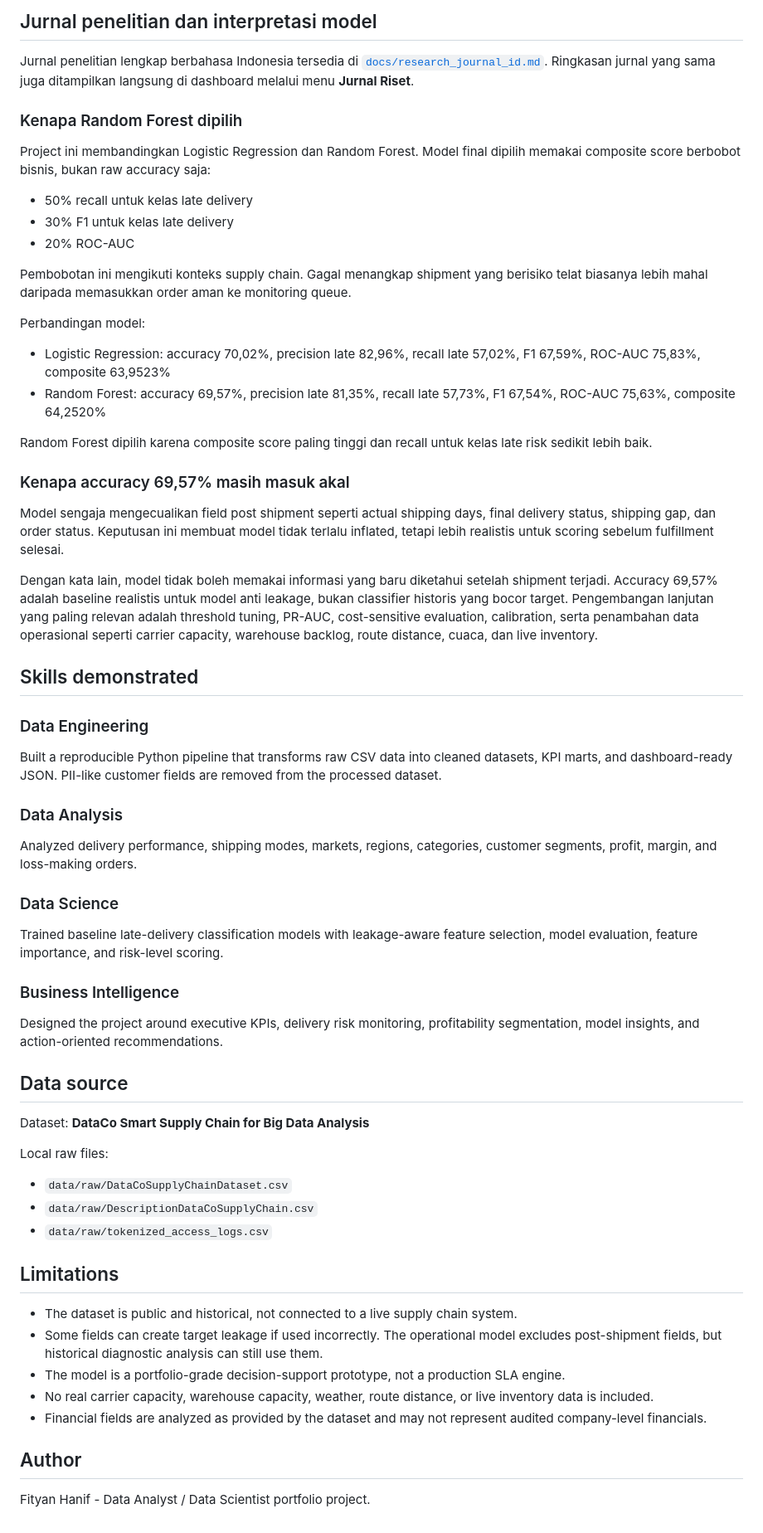
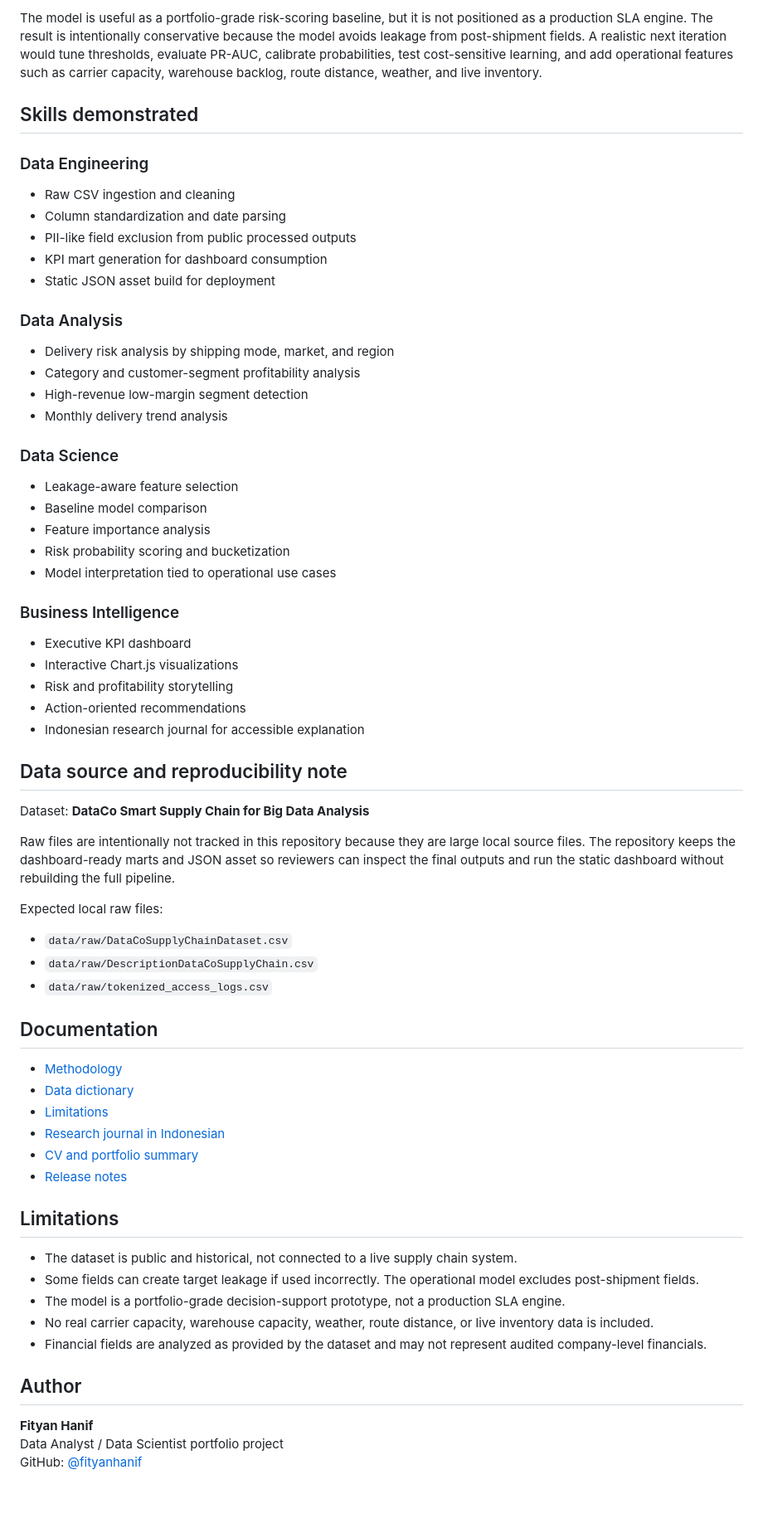
Before and after one commit to fityanhanif/supply-chain-risk-intelligence, a Markdown page: README.md, the part around one of its changes. Shown at 83% size. Drawn GitHub-style; blank space fills up the shorter version.

```diff
--- a/README.md
+++ b/README.md
@@ -129,67 +158,70 @@ Business interpretation: the baseline model is useful for a portfolio-grade risk
 
-## Jurnal penelitian dan interpretasi model
-
-Jurnal penelitian lengkap berbahasa Indonesia tersedia di [`docs/research_journal_id.md`](docs/research_journal_id.md). Ringkasan jurnal yang sama juga ditampilkan langsung di dashboard melalui menu **Jurnal Riset**.
-
-### Kenapa Random Forest dipilih
-
-Project ini membandingkan Logistic Regression dan Random Forest. Model final dipilih memakai composite score berbobot bisnis, bukan raw accuracy saja:
-
-- 50% recall untuk kelas late delivery
-- 30% F1 untuk kelas late delivery
-- 20% ROC-AUC
-
-Pembobotan ini mengikuti konteks supply chain. Gagal menangkap shipment yang berisiko telat biasanya lebih mahal daripada memasukkan order aman ke monitoring queue.
-
-Perbandingan model:
-
-- Logistic Regression: accuracy 70,02%, precision late 82,96%, recall late 57,02%, F1 67,59%, ROC-AUC 75,83%, composite 63,9523%
-- Random Forest: accuracy 69,57%, precision late 81,35%, recall late 57,73%, F1 67,54%, ROC-AUC 75,63%, composite 64,2520%
-
-Random Forest dipilih karena composite score paling tinggi dan recall untuk kelas late risk sedikit lebih baik.
-
-### Kenapa accuracy 69,57% masih masuk akal
-
-Model sengaja mengecualikan field post shipment seperti actual shipping days, final delivery status, shipping gap, dan order status. Keputusan ini membuat model tidak terlalu inflated, tetapi lebih realistis untuk scoring sebelum fulfillment selesai.
-
-Dengan kata lain, model tidak boleh memakai informasi yang baru diketahui setelah shipment terjadi. Accuracy 69,57% adalah baseline realistis untuk model anti leakage, bukan classifier historis yang bocor target. Pengembangan lanjutan yang paling relevan adalah threshold tuning, PR-AUC, cost-sensitive evaluation, calibration, serta penambahan data operasional seperti carrier capacity, warehouse backlog, route distance, cuaca, dan live inventory.
+The model is useful as a portfolio-grade risk-scoring baseline, but it is not positioned as a production SLA engine. The result is intentionally conservative because the model avoids leakage from post-shipment fields. A realistic next iteration would tune thresholds, evaluate PR-AUC, calibrate probabilities, test cost-sensitive learning, and add operational features such as carrier capacity, warehouse backlog, route distance, weather, and live inventory.
 
 ## Skills demonstrated
 
 ### Data Engineering
 
-Built a reproducible Python pipeline that transforms raw CSV data into cleaned datasets, KPI marts, and dashboard-ready JSON. PII-like customer fields are removed from the processed dataset.
+- Raw CSV ingestion and cleaning
+- Column standardization and date parsing
+- PII-like field exclusion from public processed outputs
+- KPI mart generation for dashboard consumption
+- Static JSON asset build for deployment
 
 ### Data Analysis
 
-Analyzed delivery performance, shipping modes, markets, regions, categories, customer segments, profit, margin, and loss-making orders.
+- Delivery risk analysis by shipping mode, market, and region
+- Category and customer-segment profitability analysis
+- High-revenue low-margin segment detection
+- Monthly delivery trend analysis
 
 ### Data Science
 
-Trained baseline late-delivery classification models with leakage-aware feature selection, model evaluation, feature importance, and risk-level scoring.
+- Leakage-aware feature selection
+- Baseline model comparison
+- Feature importance analysis
+- Risk probability scoring and bucketization
+- Model interpretation tied to operational use cases
 
 ### Business Intelligence
 
-Designed the project around executive KPIs, delivery risk monitoring, profitability segmentation, model insights, and action-oriented recommendations.
+- Executive KPI dashboard
+- Interactive Chart.js visualizations
+- Risk and profitability storytelling
+- Action-oriented recommendations
+- Indonesian research journal for accessible explanation
 
-## Data source
+## Data source and reproducibility note
 
 Dataset: **DataCo Smart Supply Chain for Big Data Analysis**
 
-Local raw files:
+Raw files are intentionally not tracked in this repository because they are large local source files. The repository keeps the dashboard-ready marts and JSON asset so reviewers can inspect the final outputs and run the static dashboard without rebuilding the full pipeline.
+
+Expected local raw files:
 
 - `data/raw/DataCoSupplyChainDataset.csv`
 - `data/raw/DescriptionDataCoSupplyChain.csv`
 - `data/raw/tokenized_access_logs.csv`
 
+## Documentation
+
+- [Methodology](docs/methodology.md)
+- [Data dictionary](docs/data_dictionary.md)
+- [Limitations](docs/limitations.md)
+- [Research journal in Indonesian](docs/research_journal_id.md)
+- [CV and portfolio summary](docs/cv_portfolio_summary.md)
+- [Release notes](RELEASE_NOTES.md)
+
 ## Limitations
 
 - The dataset is public and historical, not connected to a live supply chain system.
-- Some fields can create target leakage if used incorrectly. The operational model excludes post-shipment fields, but historical diagnostic analysis can still use them.
+- Some fields can create target leakage if used incorrectly. The operational model excludes post-shipment fields.
 - The model is a portfolio-grade decision-support prototype, not a production SLA engine.
 - No real carrier capacity, warehouse capacity, weather, route distance, or live inventory data is included.
 - Financial fields are analyzed as provided by the dataset and may not represent audited company-level financials.
 
 ## Author
 
-Fityan Hanif - Data Analyst / Data Scientist portfolio project.
+**Fityan Hanif**
+Data Analyst / Data Scientist portfolio project
+GitHub: [@fityanhanif](https://github.com/fityanhanif)
```
Also changed, not shown: other parts of README.md (+66 -37 lines), docs/cv_portfolio_summary.md (added, +30 -0 lines).
